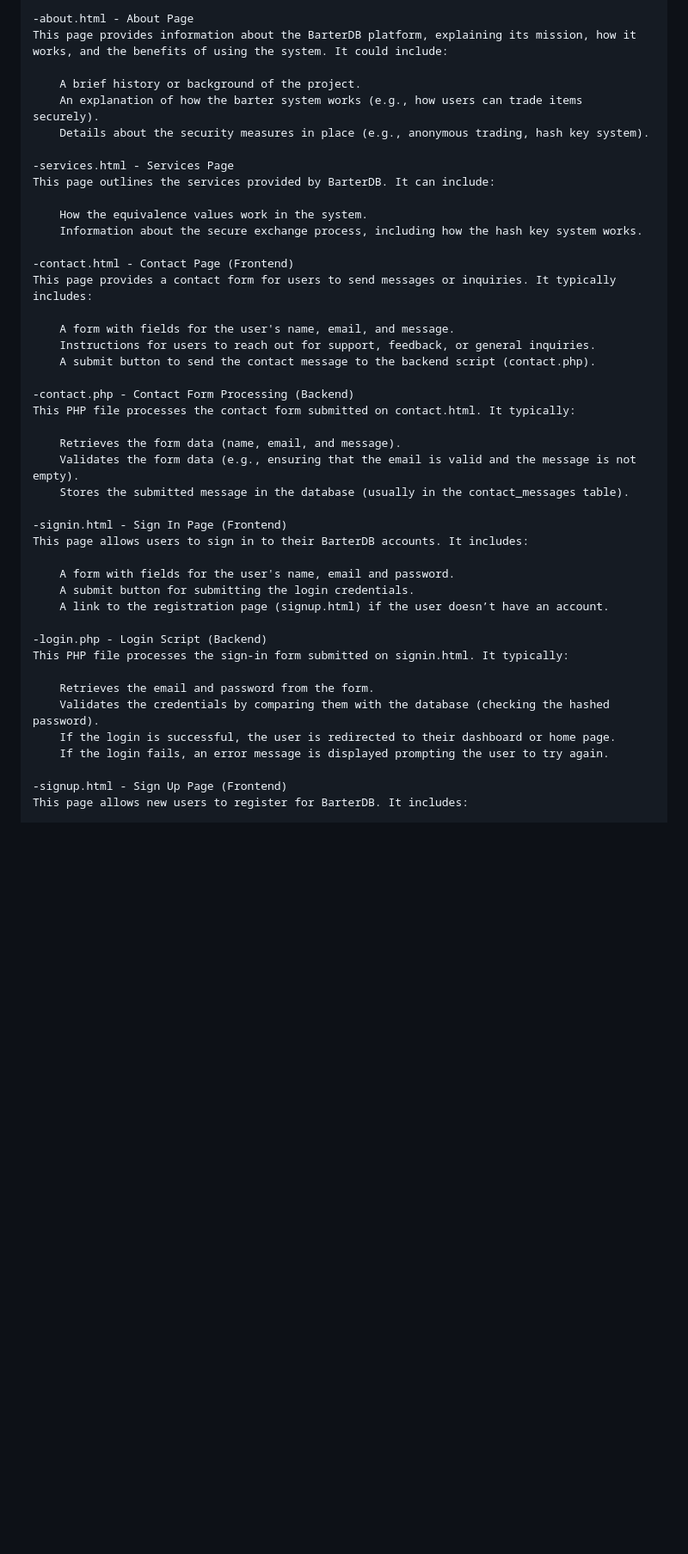
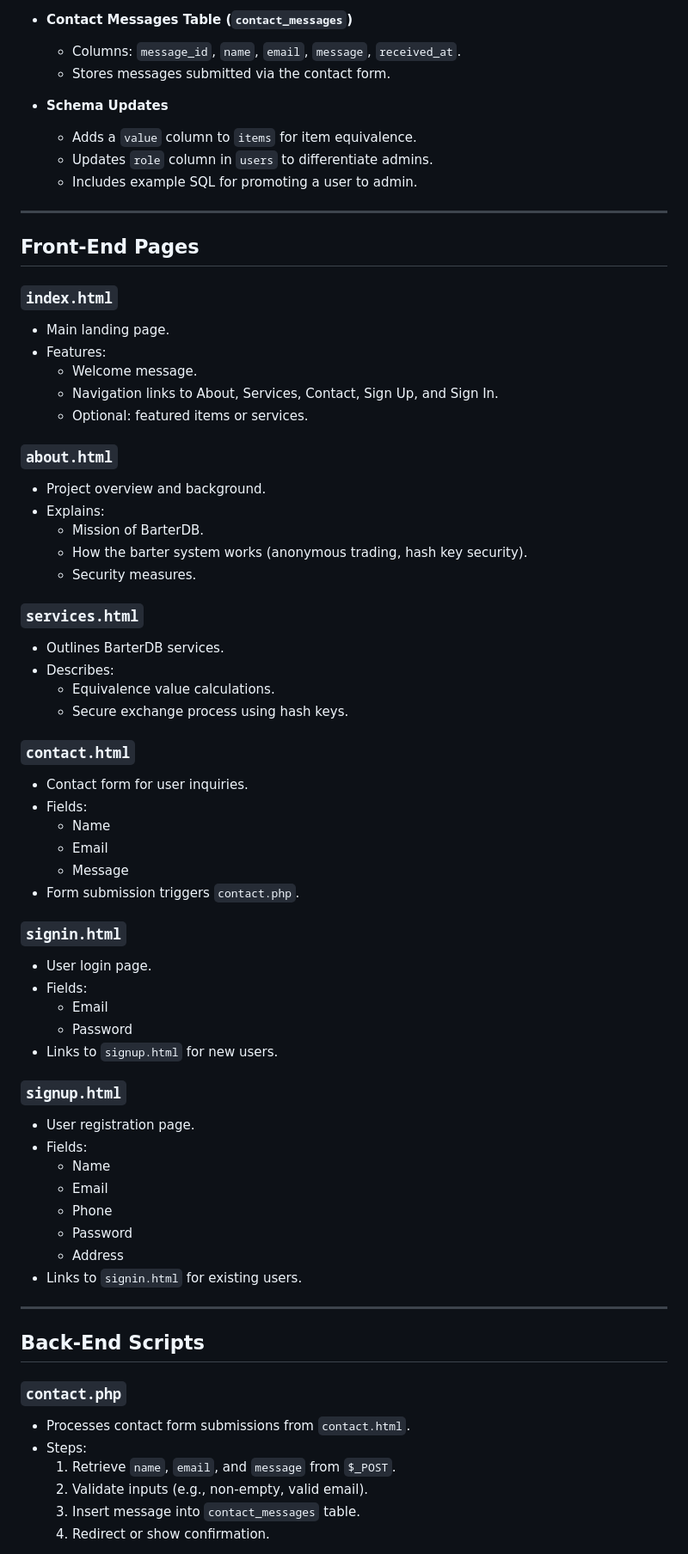
Before and after one commit to nikki44k/BarterDB, a Markdown page: README.md, the part around the change printed below. Shown: that part at 86% size. Drawn GitHub-style; blank space fills up the shorter version.

```diff
--- a/README.md
+++ b/README.md
@@ -47,46 +71,71 @@
 
-	-about.html - About Page
-	This page provides information about the BarterDB platform, explaining its mission, how it works, and the benefits of using the system. It could include:
+- **Contact Messages Table (`contact_messages`)**
+  - Columns: `message_id`, `name`, `email`, `message`, `received_at`.
+  - Stores messages submitted via the contact form.
 
-		A brief history or background of the project.
-		An explanation of how the barter system works (e.g., how users can trade items securely).
-		Details about the security measures in place (e.g., anonymous trading, hash key system).
+- **Schema Updates**
+  - Adds a `value` column to `items` for item equivalence.
+  - Updates `role` column in `users` to differentiate admins.
+  - Includes example SQL for promoting a user to admin.
 
-	-services.html - Services Page
-	This page outlines the services provided by BarterDB. It can include:
+---
 
-		How the equivalence values work in the system.
-		Information about the secure exchange process, including how the hash key system works.
+## Front-End Pages
 
-	-contact.html - Contact Page (Frontend)
-	This page provides a contact form for users to send messages or inquiries. It typically includes:
+### `index.html`
+- Main landing page.
+- Features:
+  - Welcome message.
+  - Navigation links to About, Services, Contact, Sign Up, and Sign In.
+  - Optional: featured items or services.
 
-		A form with fields for the user's name, email, and message.
-		Instructions for users to reach out for support, feedback, or general inquiries.
-		A submit button to send the contact message to the backend script (contact.php).
+### `about.html`
+- Project overview and background.
+- Explains:
+  - Mission of BarterDB.
+  - How the barter system works (anonymous trading, hash key security).
+  - Security measures.
 
-	-contact.php - Contact Form Processing (Backend)
-	This PHP file processes the contact form submitted on contact.html. It typically:
+### `services.html`
+- Outlines BarterDB services.
+- Describes:
+  - Equivalence value calculations.
+  - Secure exchange process using hash keys.
 
-		Retrieves the form data (name, email, and message).
-		Validates the form data (e.g., ensuring that the email is valid and the message is not empty).
-		Stores the submitted message in the database (usually in the contact_messages table).
+### `contact.html`
+- Contact form for user inquiries.
+- Fields:
+  - Name
+  - Email
+  - Message
+- Form submission triggers `contact.php`.
 
-	-signin.html - Sign In Page (Frontend)
-	This page allows users to sign in to their BarterDB accounts. It includes:
+### `signin.html`
+- User login page.
+- Fields:
+  - Email
+  - Password
+- Links to `signup.html` for new users.
 
-		A form with fields for the user's name, email and password.
-		A submit button for submitting the login credentials.
-		A link to the registration page (signup.html) if the user doesn’t have an account.
+### `signup.html`
+- User registration page.
+- Fields:
+  - Name
+  - Email
+  - Phone
+  - Password
+  - Address
+- Links to `signin.html` for existing users.
 
-	-login.php - Login Script (Backend)
-	This PHP file processes the sign-in form submitted on signin.html. It typically:
+---
 
-		Retrieves the email and password from the form.
-		Validates the credentials by comparing them with the database (checking the hashed password).
-		If the login is successful, the user is redirected to their dashboard or home page.
-		If the login fails, an error message is displayed prompting the user to try again.
+## Back-End Scripts
 
-	-signup.html - Sign Up Page (Frontend)
-	This page allows new users to register for BarterDB. It includes:
+### `contact.php`
+- Processes contact form submissions from `contact.html`.
+- Steps:
+  1. Retrieve `name`, `email`, and `message` from `$_POST`.
+  2. Validate inputs (e.g., non-empty, valid email).
+  3. Insert message into `contact_messages` table.
+  4. Redirect or show confirmation.
 
```
Also changed, not shown: other parts of README.md (+197 -197 lines).
